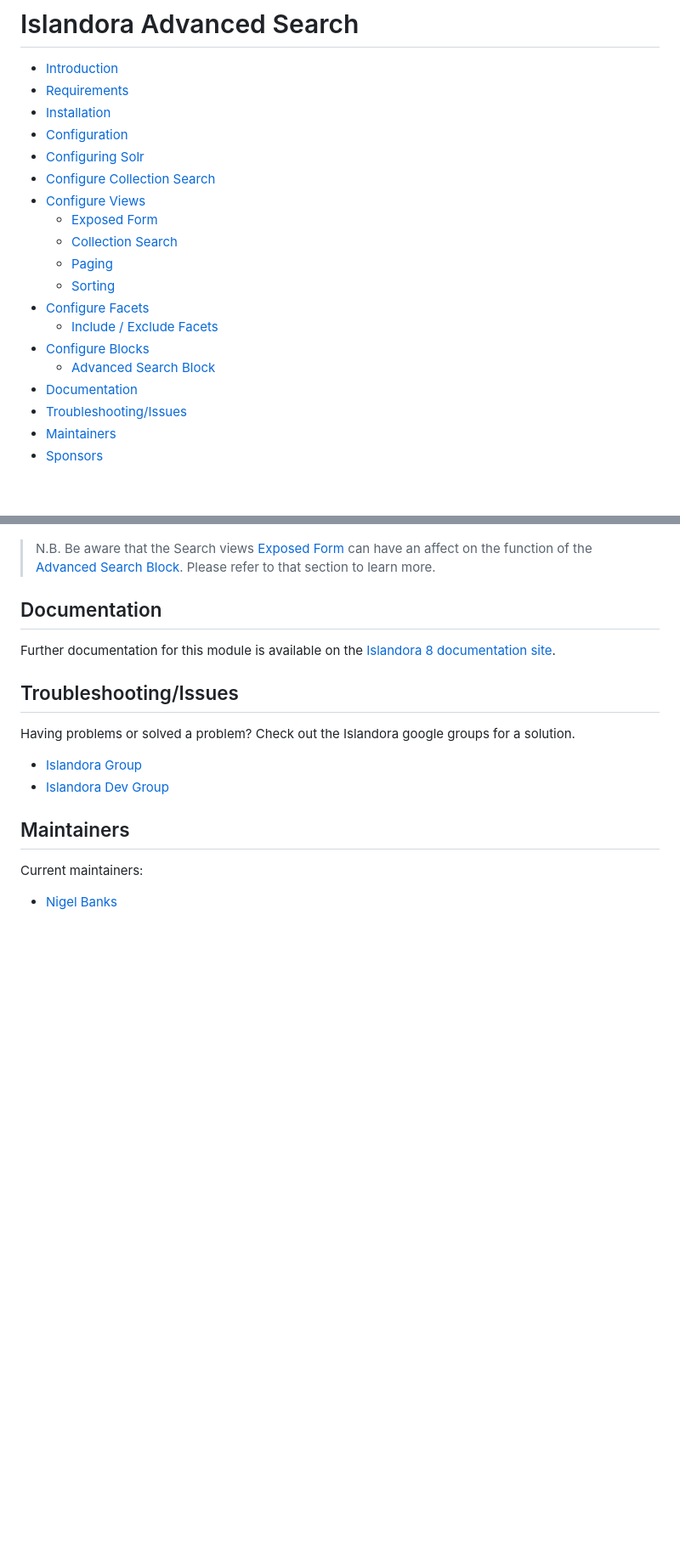
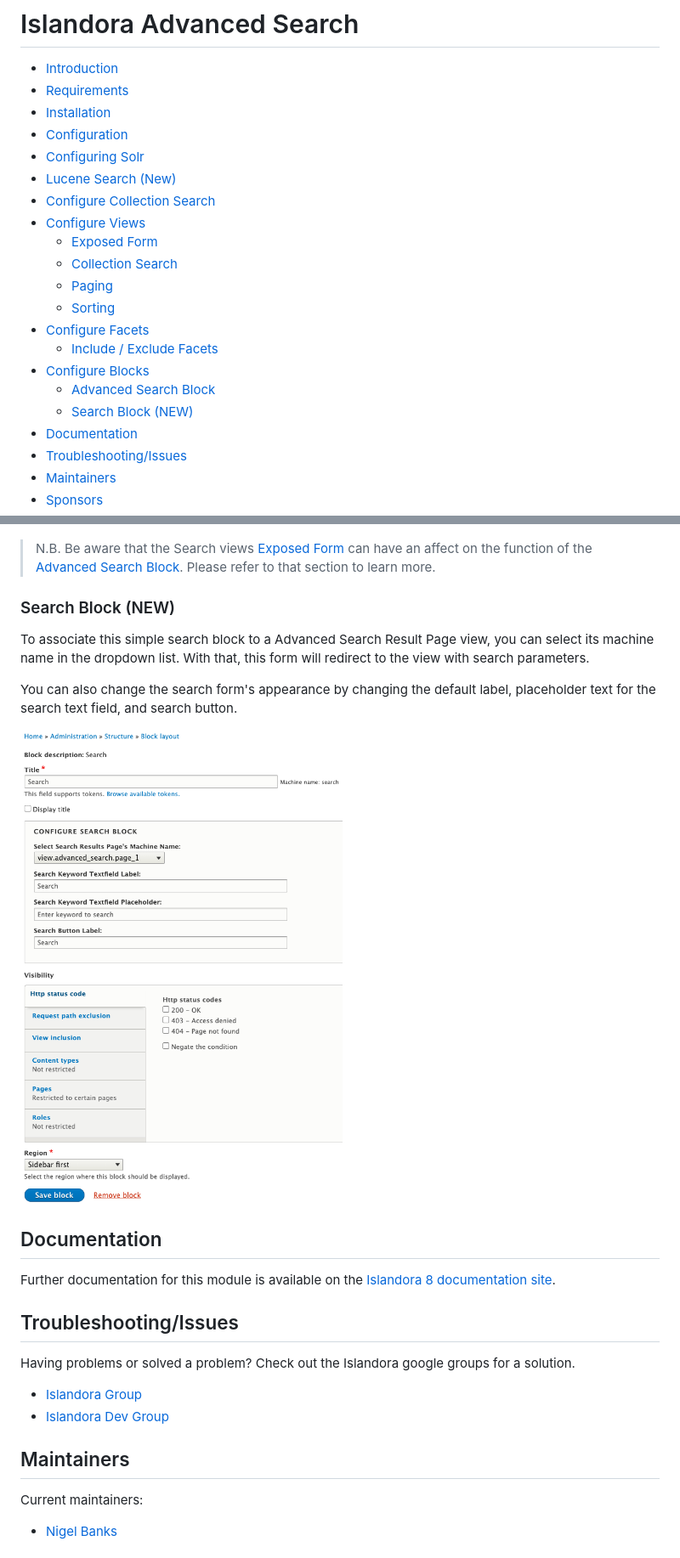
Before and after one commit to Islandora/advanced_search, a Markdown page: README.md, 2 parts joined by grey strips. Shown at 85% size. GitHub-like rendering; pictures changed too: docs/simple_search_settings.png (added); blank space fills up the shorter version.

Commit message:
Updated Documentation

```diff
--- a/README.md
+++ b/README.md
@@ -5,6 +5,7 @@
 - [Installation](#installation)
 - [Configuration](#configuration)
 - [Configuring Solr](#configuring-solr)
+- [Lucene Search (New)](#lucene-search)
 - [Configure Collection Search](#configure-collection-search)
 - [Configure Views](#configure-views)
   - [Exposed Form](#exposed-form)
@@ -15,6 +16,7 @@
   - [Include / Exclude Facets](#include--exclude-facets)
 - [Configure Blocks](#configure-blocks)
   - [Advanced Search Block](#advanced-search-block)
+  - [Search Block (NEW)](#simple-search-block)
 - [Documentation](#documentation)
 - [Troubleshooting/Issues](#troubleshootingissues)
 - [Maintainers](#maintainers)
@@ -215,6 +227,17 @@ checkbox.
 > [Advanced Search Block](#advanced-search-block). Please refer to that section
 > to learn more.
 
+### Search Block (NEW)
+
+To associate this simple search block to a Advanced Search Result Page view,
+you can select its machine name in the dropdown list. With that, this form
+will redirect to the view with search parameters.
+
+You can also change the search form's appearance by changing the default label,
+placeholder text for the search text field, and search button.
+
+![image](./docs/simple_search_settings.png)
+
 ## Documentation
 
 Further documentation for this module is available on the
```
Also changed, not shown: other parts of README.md (+10 -0 lines), docs/islandora_advanced_search_settings.png, docs/lucene_search_form.png (added).
